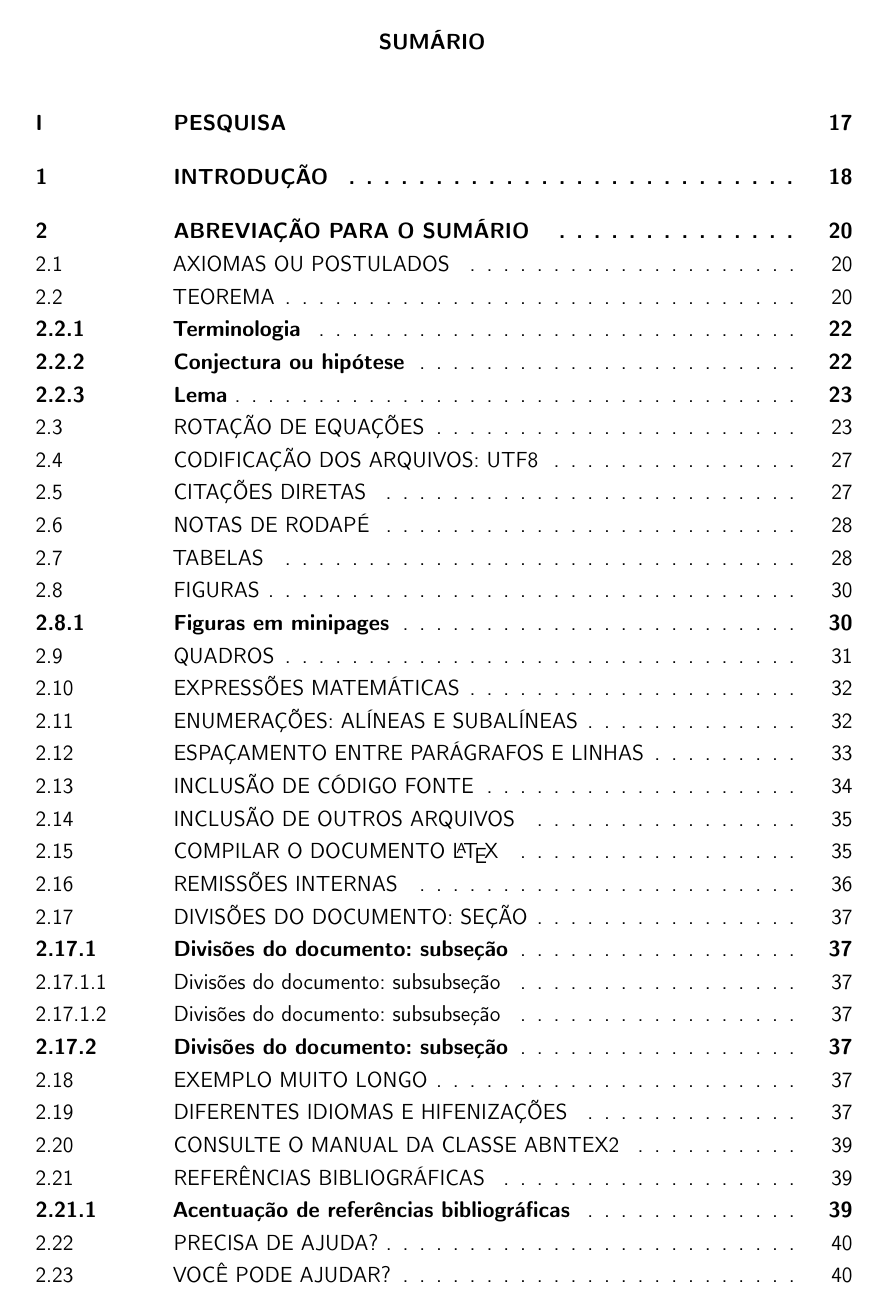
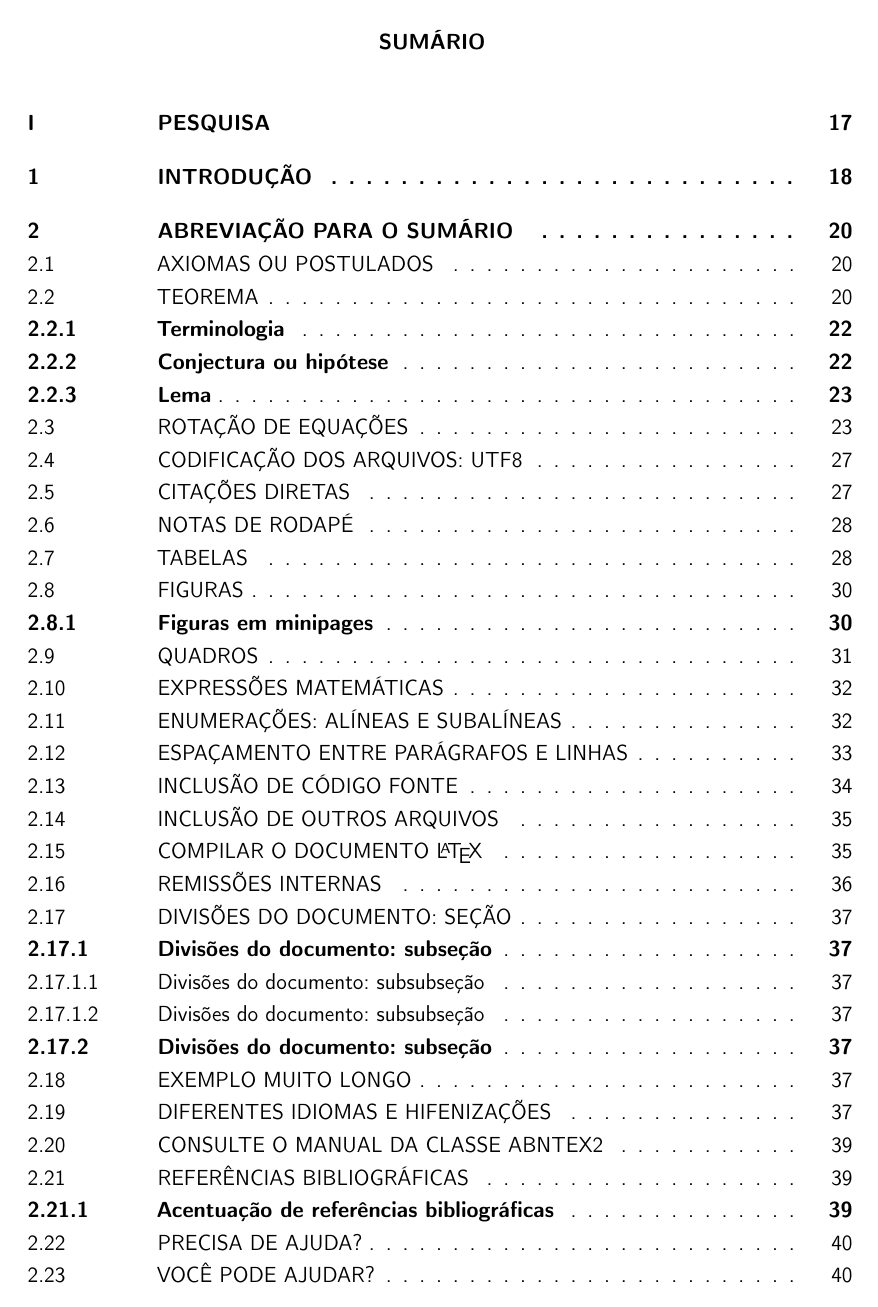
Before and after one commit to lucas-mior/master_thesis, a LaTeX thesis (main.tex, which reads setup/ufscthesisx.cls): page 17 of 56. Compiled offline with pdfLaTeX.

Commit message:
yes, it is better to comment end of lines

```diff
--- a/main.tex
+++ b/main.tex
@@ -123,7 +123,7 @@
 % FIXME: Siglas para grau de formação
 % Dr./Dra., Me./Ma, Bel. Bela. (inglês: PhD., MSc., Bs.)
 \ABNTEXorientador[\EngAndPor{Supervisor}{Orientador(a)}]{%
-  \brazilword{Nome completo do Orientador(a)}, \EngAndPor{Phd.}{Dr.}
+  \brazilword{Nome completo do Orientador(a)}, \EngAndPor{Phd.}{Dr.}%
 }
 
 % FIXME: Se houver coorientador, descomente a linha abaixo
@@ -132,7 +132,7 @@
 
 % FIXME: Preencher com o nome do Coordenador de TCCs/Teses do seu curso
 \UFSCcoordenador[\EngAndPor{Coordinator}{Coordenador(a)}]{%
-  \brazilword{Nome do Coordenador(a)}, \EngAndPor{Phd.}{Dr.}
+  \brazilword{Nome do Coordenador(a)}, \EngAndPor{Phd.}{Dr.}%
 }
 
 % FIXME: Local da sua defesa
--- a/setup/ufscthesisx.cls
+++ b/setup/ufscthesisx.cls
@@ -418,57 +418,57 @@
 \renewcommand{\ABNTEXfontereduzida}{\fontsize{10pt}{12pt}\selectfont}
 
 \renewcommand{\ABNTEXchapterfont}{%
-  \sffamily\fontseries{bx}\fontshape{n}
-  \selectfont
+  \sffamily\fontseries{bx}\fontshape{n}%
+  \selectfont%
 }
 \renewcommand{\ABNTEXchapterfontsize}{%
-  \normalsize
-  \selectfont
+  \normalsize%
+  \selectfont%
 }
 \renewcommand{\ABNTEXpartfont}{%
-  \sffamily\fontseries{bx}\fontshape{n}
-  \selectfont
+  \sffamily\fontseries{bx}\fontshape{n}%
+  \selectfont%
 }
 \renewcommand{\ABNTEXpartfontsize}{%
-  \Huge
-  \selectfont
+  \Huge%
+  \selectfont%
 }
 \renewcommand{\ABNTEXsectionfont}{%
-  \sffamily\fontseries{m}\fontshape{n}
-  \selectfont
+  \sffamily\fontseries{m}\fontshape{n}%
+  \selectfont%
 }
 \renewcommand{\ABNTEXsectionfontsize}{%
-  \normalsize
-  \selectfont
+  \normalsize%
+  \selectfont%
 }
 \renewcommand{\ABNTEXsubsectionfont}{%
-  \sffamily\fontseries{b}\fontshape{n}
-  \selectfont
+  \sffamily\fontseries{b}\fontshape{n}%
+  \selectfont%
 }
 \renewcommand{\ABNTEXsubsectionfontsize}{%
-  \normalsize
-  \selectfont
+  \normalsize%
+  \selectfont%
 }
 \renewcommand{\ABNTEXsubsubsectionfont}{%
-  \sffamily\fontseries{m}\fontshape{n}
-  \selectfont
+  \sffamily\fontseries{m}\fontshape{n}%
+  \selectfont%
 }
 \renewcommand{\ABNTEXsubsubsectionfontsize}{%
-  \normalsize
-  \selectfont
+  \normalsize%
+  \selectfont%
 }
 \renewcommand{\ABNTEXsubsubsubsectionfont}{%
-  \sffamily\fontseries{m}\fontshape{it}
-  \selectfont
+  \sffamily\fontseries{m}\fontshape{it}%
+  \selectfont%
 }
 \renewcommand{\ABNTEXsubsubsubsectionfontsize}{%
-  \normalsize
-  \selectfont
+  \normalsize%
+  \selectfont%
 }
 
 % Tamanho da fonte para a epígrafe UFSC
 \expandafter\def\expandafter\abntexEnvEpigrafe\expandafter{%
-  \abntexEnvEpigrafe\ABNTEXfontereduzida
+  \abntexEnvEpigrafe\ABNTEXfontereduzida%
 }
 
 % Comando que simula a finalizacao de uma parte no bookmark e
```
